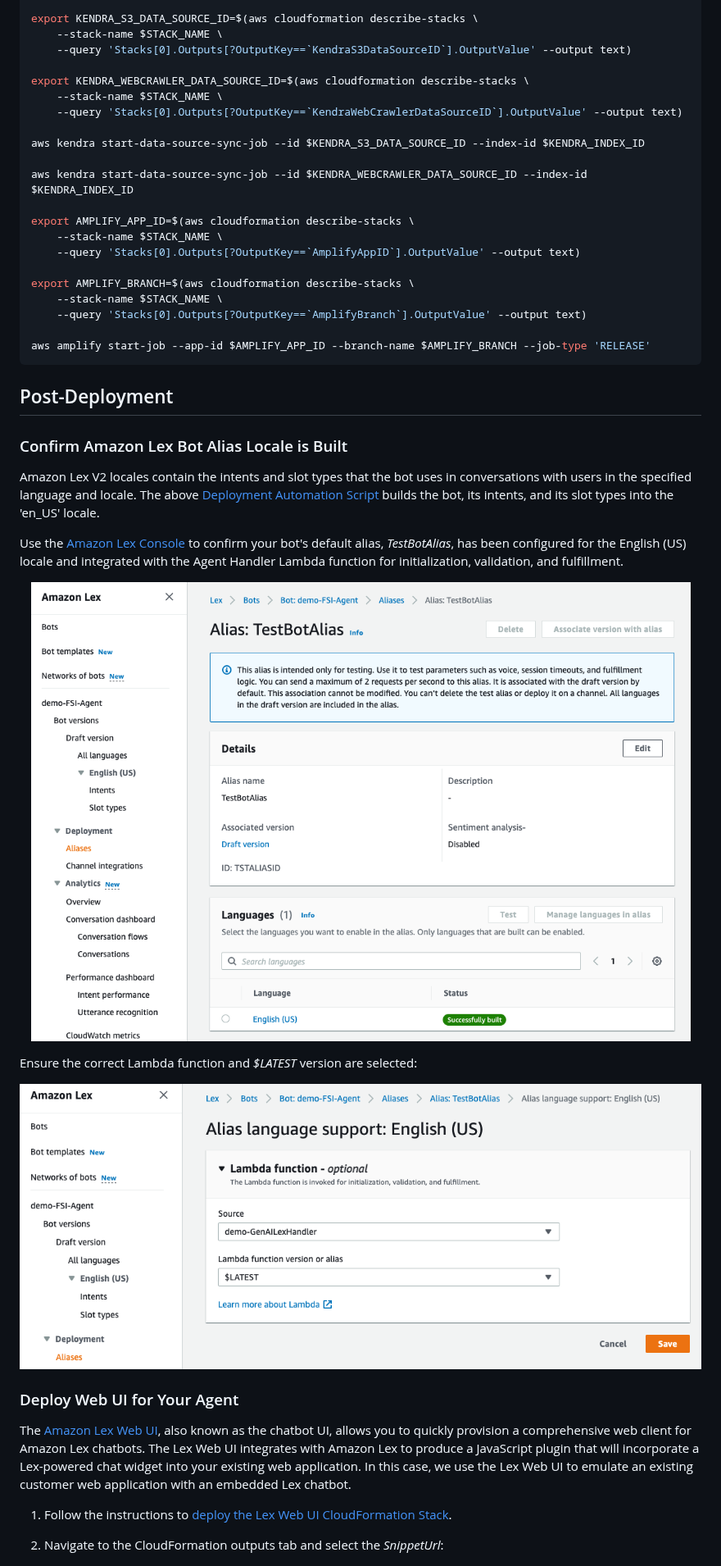
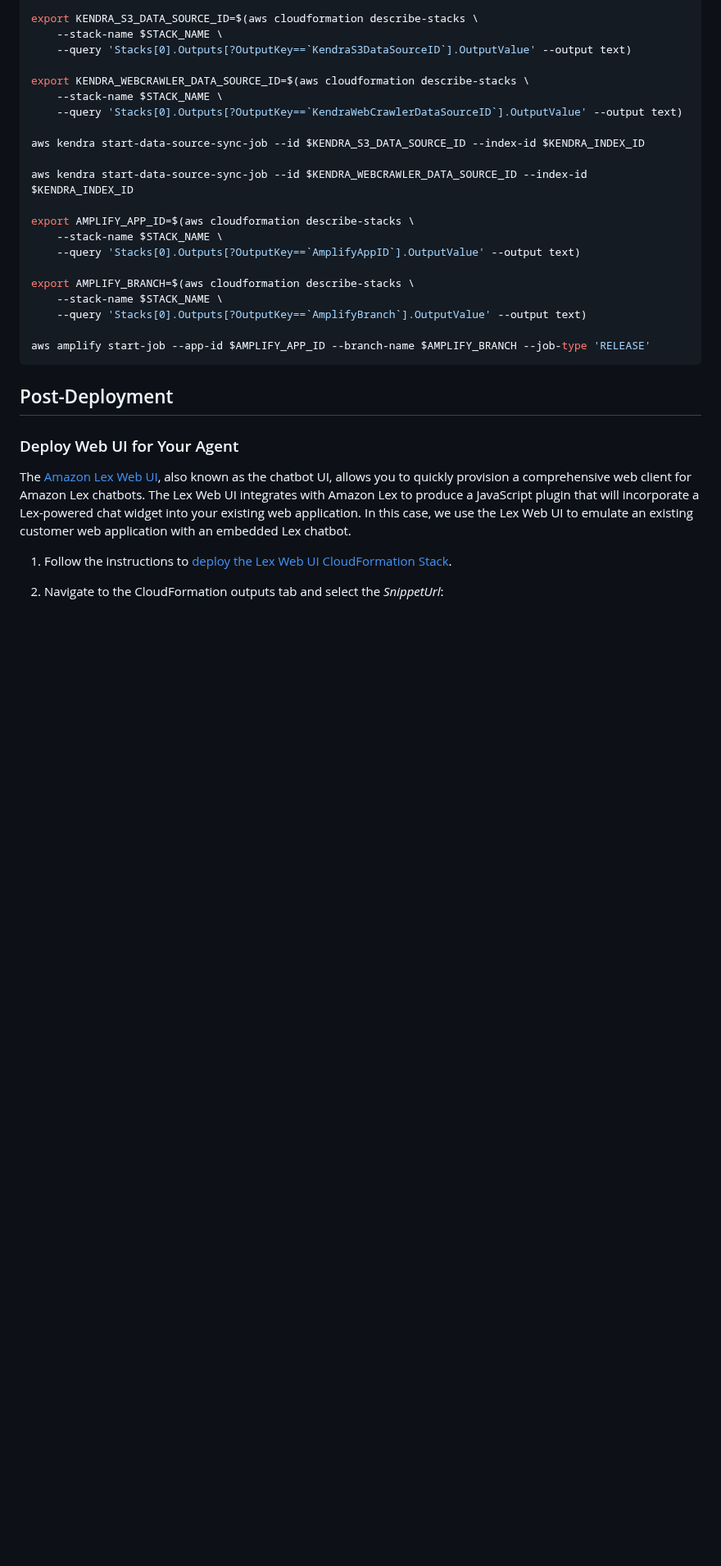
Before and after one commit to aws-samples/generative-ai-amazon-bedrock-langchain-agent-example, a Markdown page: documentation/deployment-guide.md, the part around the change. Shown at 82% size. Drawn GitHub-style; blank space fills up the shorter version.

```diff
--- a/documentation/deployment-guide.md
+++ b/documentation/deployment-guide.md
@@ -173,21 +173,6 @@ aws amplify start-job --app-id $AMPLIFY_APP_ID --branch-name $AMPLIFY_BRANCH --j
 
 ## Post-Deployment
 
-### Confirm Amazon Lex Bot Alias Locale is Built
-Amazon Lex V2 locales contain the intents and slot types that the bot uses in conversations with users in the specified language and locale. The above [Deployment Automation Script](#deployment) builds the bot, its intents, and its slot types into the 'en_US' locale.
-
-Use the [Amazon Lex Console](https://us-east-1.console.aws.amazon.com/lexv2/home?region=us-east-1#welcome) to confirm your bot's default alias, _TestBotAlias_, has been configured for the English (US) locale and integrated with the Agent Handler Lambda function for initialization, validation, and fulfillment.
-
-<p align="center">
-  <img src="../design/lex-lambda.png">
-</p>
-
-Ensure the correct Lambda function and _$LATEST_ version are selected:
-
-<p align="center">
-  <img src="../design/lex-lambda-config.png">
-</p>
-
 ### Deploy Web UI for Your Agent
 The [Amazon Lex Web UI](https://aws.amazon.com/blogs/machine-learning/deploy-a-web-ui-for-your-chatbot/), also known as the chatbot UI, allows you to quickly provision a comprehensive web client for Amazon Lex chatbots. The Lex Web UI integrates with Amazon Lex to produce a JavaScript plugin that will incorporate a Lex-powered chat widget into your existing web application. In this case, we use the Lex Web UI to emulate an existing customer web application with an embedded Lex chatbot.
 
```
Also changed, not shown: documentation/testing-and-validation.md (+2 -2 lines).
